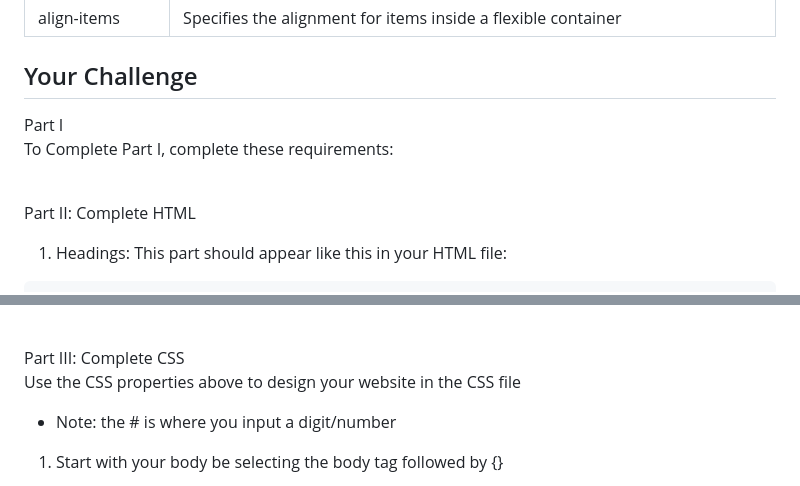
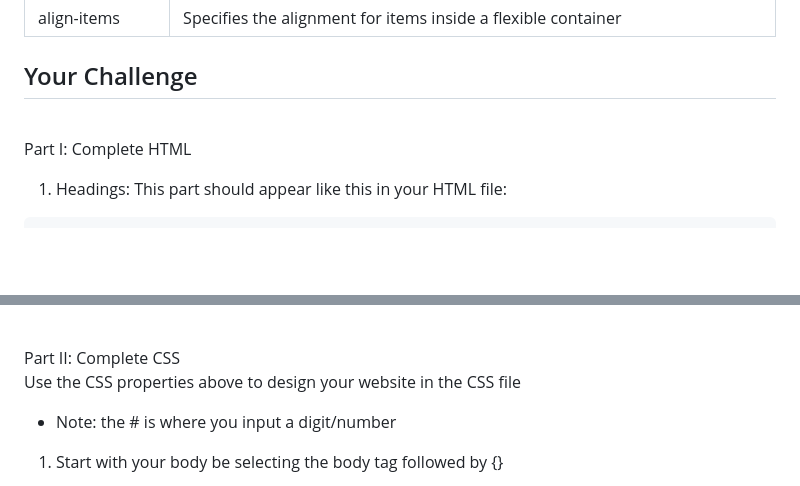
Before and after one commit to bri111/bri111.github.io-ICSpark-Mentor-Project-, a Markdown page: README.md, 2 parts joined by grey strips. Drawn GitHub-style; blank space fills up the shorter version.

````diff
--- a/README.md
+++ b/README.md
@@ -50,11 +50,9 @@ To complete this project: students should have the following:
 | align-items | Specifies the alignment for items inside a flexible container |
 
 ## Your Challenge
-Part I
-<br>To Complete Part I, complete these requirements:
 
 
-<br>Part II: Complete HTML
+<br>Part I: Complete HTML
 
 1. Headings:
 This part should appear like this in your HTML file:
@@ -102,7 +100,7 @@ Containers or sectors
   * ```section``` with a ```class``` of "column"
     * ```<img src="https://sallysbakingaddiction.com/wp-content/uploads/2013/12/red-velvet-chocolate-chip-cookies-4.jpg" alt="red velvet chocolate chip cookies 4">```
 
-<br>Part III: Complete CSS
+<br>Part II: Complete CSS
 <br>
 Use the CSS properties above to design your website in the CSS file
 </br>
````
